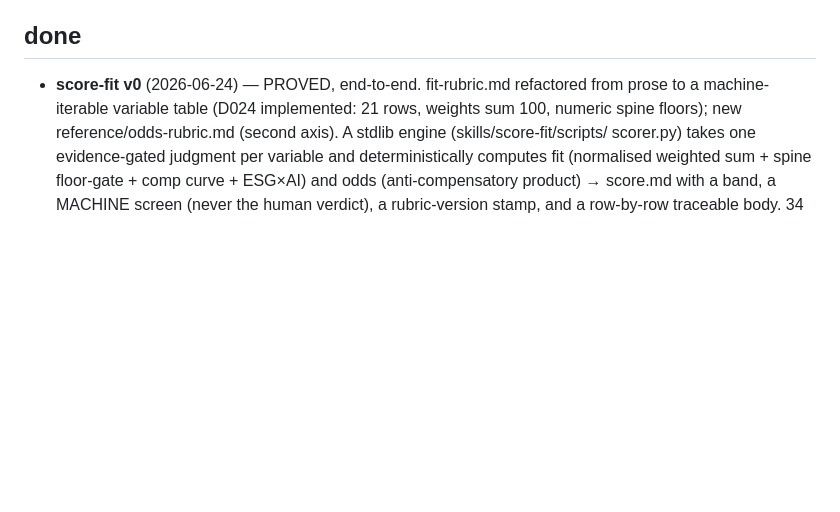
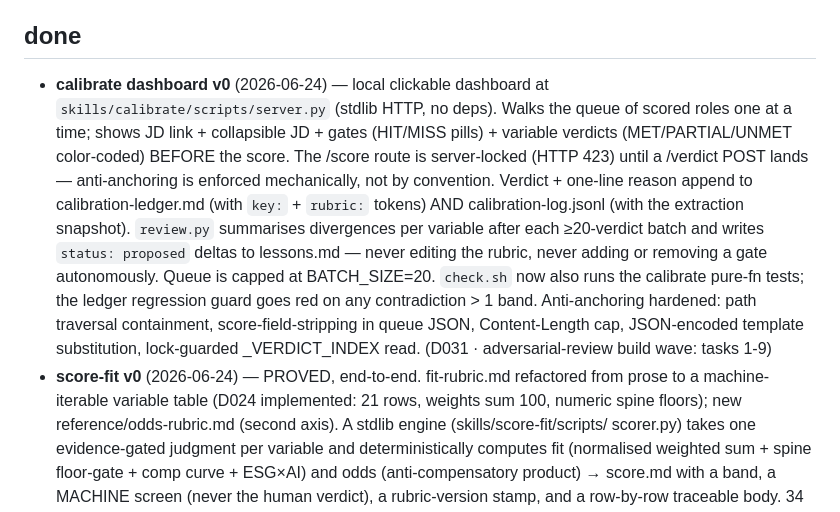
Before and after one commit to vinaldo7-design/careervinny, a Markdown page: docs/STATUS.md, the part around the change. Rendered like a GitHub page; blank space fills up the shorter version.

```diff
--- a/docs/STATUS.md
+++ b/docs/STATUS.md
@@ -17,6 +17,20 @@ role folder.
 - **dashboard** — render from score.md.
 
 ## done
+- **calibrate dashboard v0** (2026-06-24) — local clickable dashboard at
+  `skills/calibrate/scripts/server.py` (stdlib HTTP, no deps). Walks the queue of scored roles
+  one at a time; shows JD link + collapsible JD + gates (HIT/MISS pills) + variable verdicts
+  (MET/PARTIAL/UNMET color-coded) BEFORE the score. The /score route is server-locked (HTTP 423)
+  until a /verdict POST lands — anti-anchoring is enforced mechanically, not by convention.
+  Verdict + one-line reason append to calibration-ledger.md (with `key:` + `rubric:` tokens) AND
+  calibration-log.jsonl (with the extraction snapshot). `review.py` summarises divergences per
+  variable after each ≥20-verdict batch and writes `status: proposed` deltas to lessons.md —
+  never editing the rubric, never adding or removing a gate autonomously. Queue is capped at
+  BATCH_SIZE=20. `check.sh` now also runs the calibrate pure-fn tests; the ledger regression
+  guard goes red on any contradiction > 1 band. Anti-anchoring hardened: path traversal
+  containment, score-field-stripping in queue JSON, Content-Length cap, JSON-encoded template
+  substitution, lock-guarded _VERDICT_INDEX read.
+  (D031 · adversarial-review build wave: tasks 1-9)
 - **score-fit v0** (2026-06-24) — PROVED, end-to-end. fit-rubric.md refactored from prose to a
   machine-iterable variable table (D024 implemented: 21 rows, weights sum 100, numeric spine
   floors); new reference/odds-rubric.md (second axis). A stdlib engine (skills/score-fit/scripts/
```
Also changed, not shown: docs/decisions.md (+20 -0 lines), skills/score-fit/SKILL.md (+3 -0 lines).
